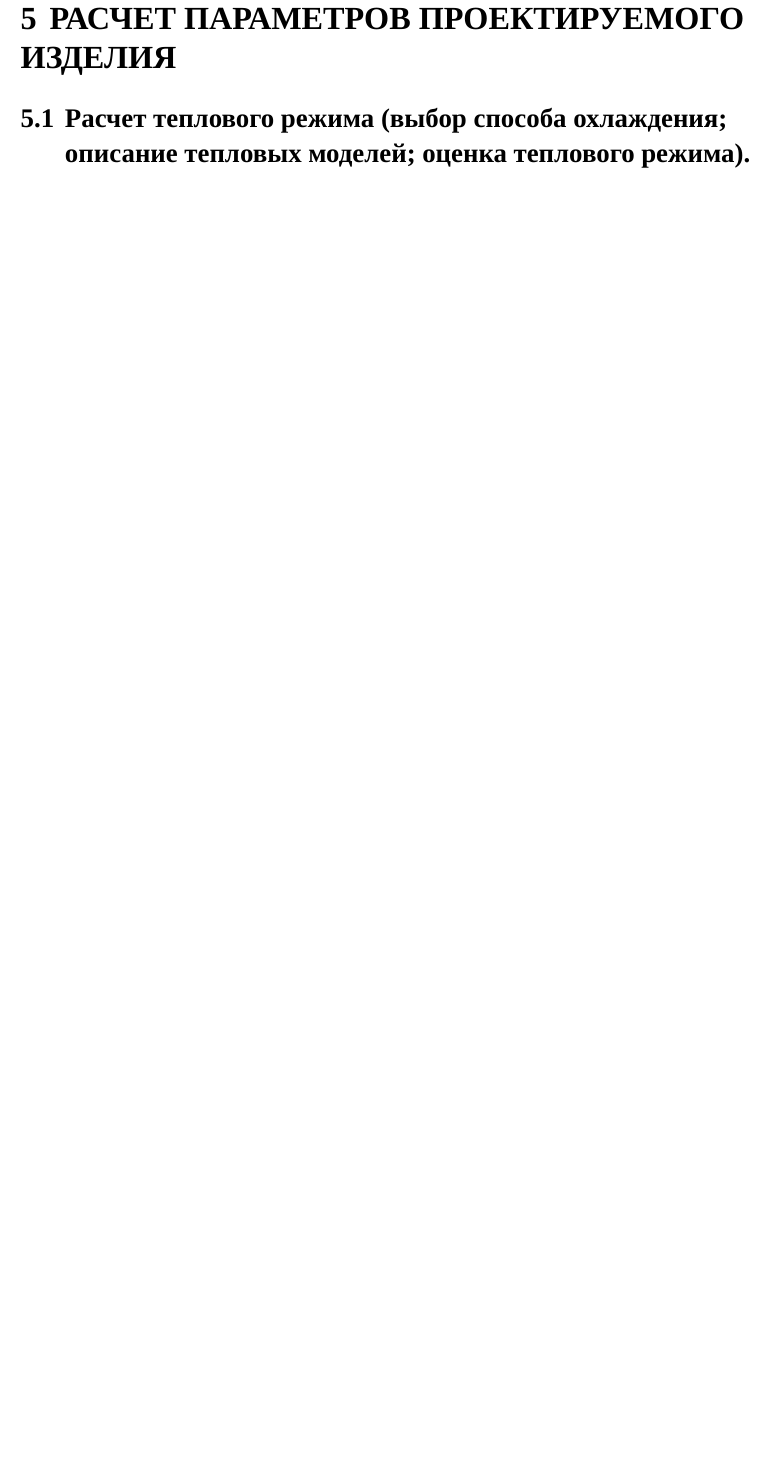
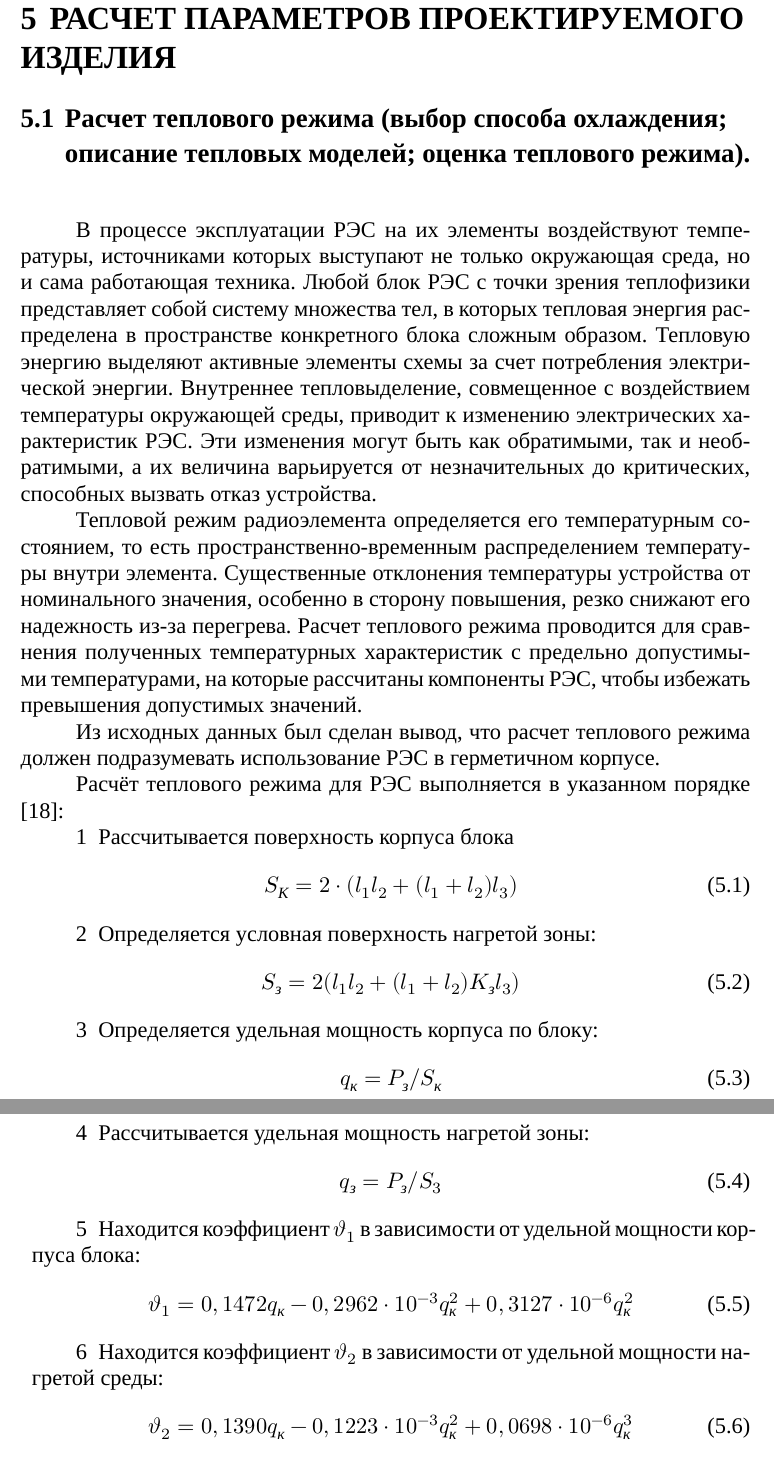
Before and after one commit to artsi0m/SST, a LaTeX thesis (bachelor-thesis/main.tex, which reads bachelor-thesis/chapter_5.tex): part of page 25 of 38 before the commit and two parts of pages 25 and 26 of 40 after it, the two joined at a grey line, cut so that both start at the same text, the shorter picture padded with empty space. Compiled offline with XeLaTeX; a missing font is replaced by an installed copy or a similar font.

Commit message:
шаблон для расчёта теплового режима

```diff
--- a/bachelor-thesis/chapter_5.tex
+++ b/bachelor-thesis/chapter_5.tex
@@ -9,3 +9,66 @@
 
 % Приведены расчёты соответствующие пассивному охлаждению в герметичном
 % корпусе и в перфорированном корпусе.
+
+В процессе эксплуатации РЭС на их элементы воздействуют температуры,
+источниками которых выступают не только окружающая среда, но и сама
+работающая техника. Любой блок РЭС с точки зрения теплофизики
+представляет собой систему множества тел, в которых тепловая энергия
+распределена в пространстве конкретного блока сложным
+образом. Тепловую энергию выделяют активные элементы схемы за счет
+потребления электрической энергии. Внутреннее тепловыделение,
+совмещенное с воздействием температуры окружающей среды, приводит к
+изменению электрических характеристик РЭС. Эти изменения могут быть
+как обратимыми, так и необратимыми, а их величина варьируется от
+незначительных до критических, способных вызвать отказ устройства.
+
+Тепловой режим радиоэлемента определяется его температурным
+состоянием, то есть пространственно-временным распределением
+температуры внутри элемента. Существенные отклонения температуры
+устройства от номинального значения, особенно в сторону повышения,
+резко снижают его надежность из-за перегрева. Расчет теплового режима
+проводится для сравнения полученных температурных характеристик с
+предельно допустимыми температурами, на которые рассчитаны компоненты
+РЭС, чтобы избежать превышения допустимых значений.
+
+% Данные для расчёта
+
+Из исходных данных был сделан вывод, что расчет теплового режима
+должен подразумевать использование РЭС в герметичном корпусе.
+
+Расчёт теплового режима для РЭС выполняется в указанном порядке
+~\cite{Rotkop1976}:
+\begin{enumerate}
+\item Рассчитывается поверхность корпуса блока
+  \begin{equation}
+    S_{К} = 2 \cdot (l_1 l_2 + (l_1+ l_2)l_3) % (4.46)
+  \end{equation}
+
+\item Определяется условная поверхность нагретой зоны:
+  \begin{equation}
+    S_{з} = 2 (l_1 l_2 + (l_1 + l_2) K_{з} l_3 ) % (4.39)
+  \end{equation}
+
+\item Определяется удельная мощность корпуса по блоку:
+%
+\begin{equation}
+  q_к = P_з/S_к % (4.45)
+\end{equation}
+%
+\item Рассчитывается удельная мощность нагретой зоны:
+ %
+  \begin{equation}
+      q_з = P_з/S_3 % (4.38)
+    \end{equation}
+
+\item Находится коэффициент $\vartheta_1$ в зависимости от удельной мощности корпуса блока:
+ %
+\begin{equation}
+\vartheta_1 = 0,1472q_к - 0,2962 \cdot 10^{-3}q_к^2 + 0,3127 \cdot 10^{-6}q_к^2
+\end{equation}
+
+\item Находится коэффициент $\vartheta_2$ в зависимости от удельной мощности нагретой среды:
+%
+\begin{equation}
+\vartheta_2 = 0,1390q_к - 0,1223 \cdot 10^{-3}q_к^2 + 0,0698 \cdot 10^{-6}q_к^3
+\end{equation}
```
Also changed, not shown: bachelor-thesis/chapter_5.tex (38 more changed lines), 1 other file.
